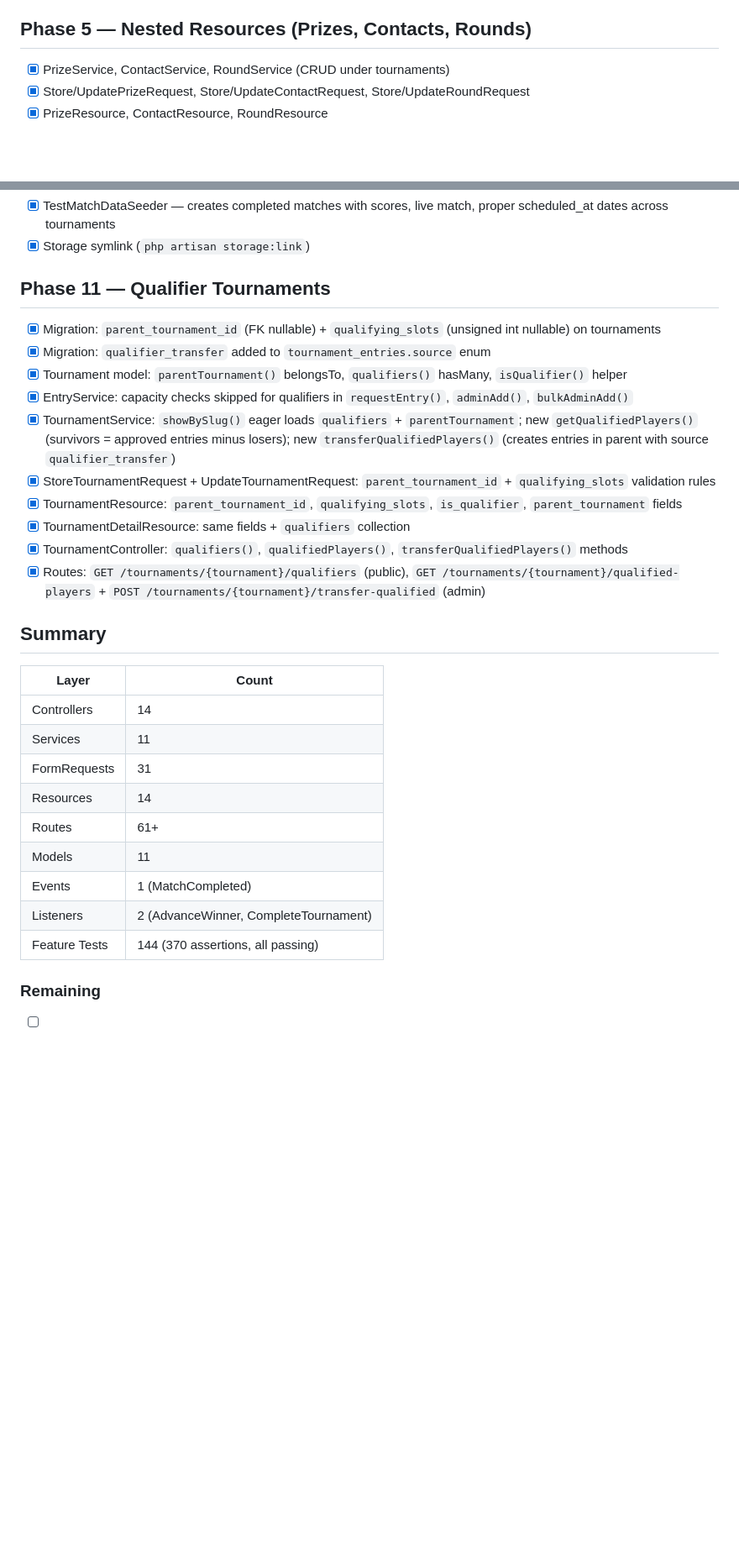
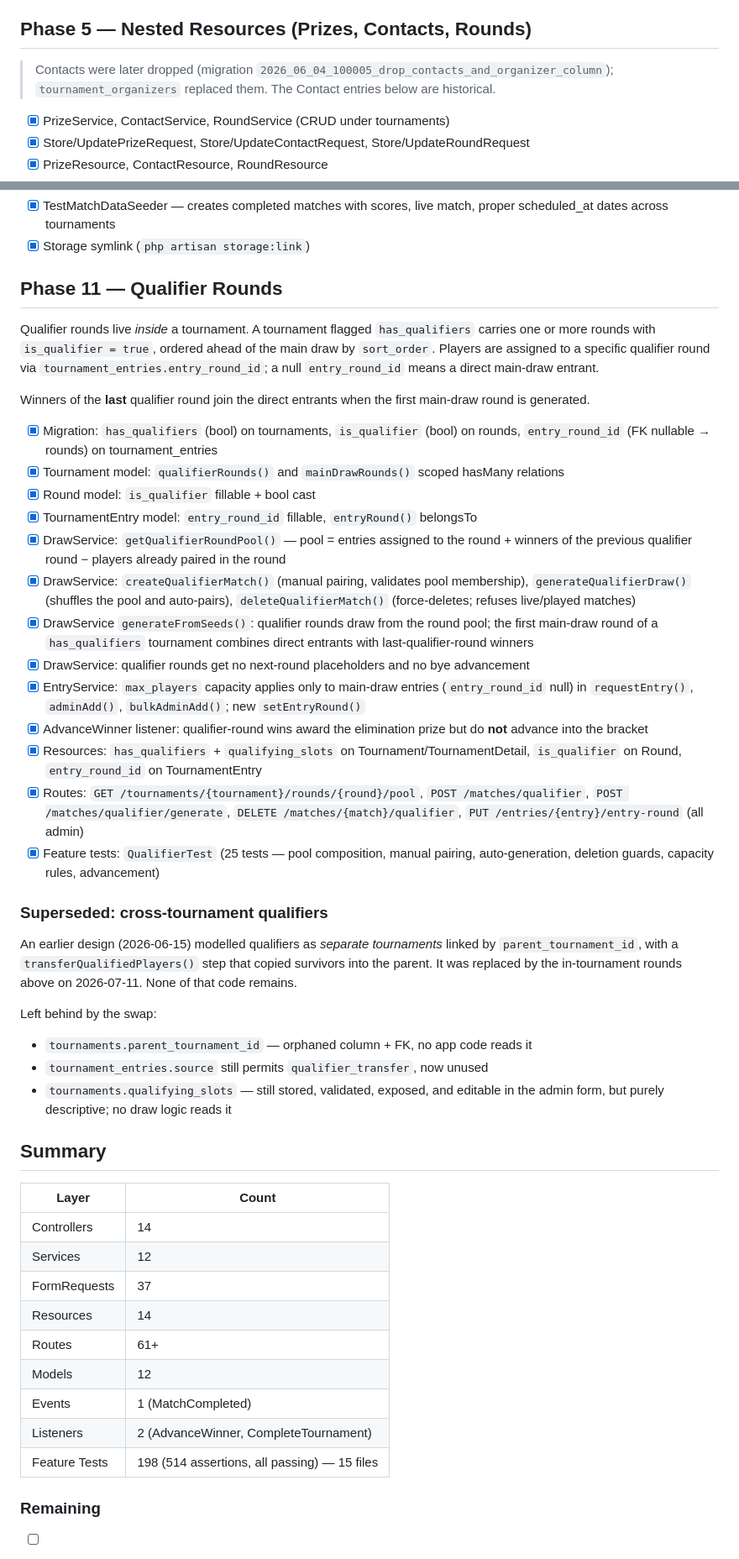
Before and after one commit to Programing-Beast/snooker-pk, a Markdown page: docs/backend-progress.md, 2 parts joined by grey strips. Shown at 84% size. Drawn GitHub-style; blank space fills up the shorter version.

```diff
--- a/docs/backend-progress.md
+++ b/docs/backend-progress.md
@@ -45,6 +45,9 @@
 - [x] TournamentOrganizerResource (includes nested user.player for name/photo)
 
 ## Phase 5 — Nested Resources (Prizes, Contacts, Rounds)
+
+> Contacts were later dropped (migration `2026_06_04_100005_drop_contacts_and_organizer_column`);
+> `tournament_organizers` replaced them. The Contact entries below are historical.
 - [x] PrizeService, ContactService, RoundService (CRUD under tournaments)
 - [x] Store/UpdatePrizeRequest, Store/UpdateContactRequest, Store/UpdateRoundRequest
 - [x] PrizeResource, ContactResource, RoundResource
@@ -89,31 +92,57 @@
 - [x] TestMatchDataSeeder — creates completed matches with scores, live match, proper scheduled_at dates across tournaments
 - [x] Storage symlink (`php artisan storage:link`)
 
-## Phase 11 — Qualifier Tournaments
-- [x] Migration: `parent_tournament_id` (FK nullable) + `qualifying_slots` (unsigned int nullable) on tournaments
-- [x] Migration: `qualifier_transfer` added to `tournament_entries.source` enum
-- [x] Tournament model: `parentTournament()` belongsTo, `qualifiers()` hasMany, `isQualifier()` helper
-- [x] EntryService: capacity checks skipped for qualifiers in `requestEntry()`, `adminAdd()`, `bulkAdminAdd()`
-- [x] TournamentService: `showBySlug()` eager loads `qualifiers` + `parentTournament`; new `getQualifiedPlayers()` (survivors = approved entries minus losers); new `transferQualifiedPlayers()` (creates entries in parent with source `qualifier_transfer`)
-- [x] StoreTournamentRequest + UpdateTournamentRequest: `parent_tournament_id` + `qualifying_slots` validation rules
-- [x] TournamentResource: `parent_tournament_id`, `qualifying_slots`, `is_qualifier`, `parent_tournament` fields
-- [x] TournamentDetailResource: same fields + `qualifiers` collection
-- [x] TournamentController: `qualifiers()`, `qualifiedPlayers()`, `transferQualifiedPlayers()` methods
-- [x] Routes: `GET /tournaments/{tournament}/qualifiers` (public), `GET /tournaments/{tournament}/qualified-players` + `POST /tournaments/{tournament}/transfer-qualified` (admin)
+## Phase 11 — Qualifier Rounds
+
+Qualifier rounds live *inside* a tournament. A tournament flagged `has_qualifiers`
+carries one or more rounds with `is_qualifier = true`, ordered ahead of the main
+draw by `sort_order`. Players are assigned to a specific qualifier round via
+`tournament_entries.entry_round_id`; a null `entry_round_id` means a direct
+main-draw entrant.
+
+Winners of the **last** qualifier round join the direct entrants when the first
+main-draw round is generated.
+
+- [x] Migration: `has_qualifiers` (bool) on tournaments, `is_qualifier` (bool) on rounds, `entry_round_id` (FK nullable → rounds) on tournament_entries
+- [x] Tournament model: `qualifierRounds()` and `mainDrawRounds()` scoped hasMany relations
+- [x] Round model: `is_qualifier` fillable + bool cast
+- [x] TournamentEntry model: `entry_round_id` fillable, `entryRound()` belongsTo
+- [x] DrawService: `getQualifierRoundPool()` — pool = entries assigned to the round + winners of the previous qualifier round − players already paired in the round
+- [x] DrawService: `createQualifierMatch()` (manual pairing, validates pool membership), `generateQualifierDraw()` (shuffles the pool and auto-pairs), `deleteQualifierMatch()` (force-deletes; refuses live/played matches)
+- [x] DrawService `generateFromSeeds()`: qualifier rounds draw from the round pool; the first main-draw round of a `has_qualifiers` tournament combines direct entrants with last-qualifier-round winners
+- [x] DrawService: qualifier rounds get no next-round placeholders and no bye advancement
+- [x] EntryService: `max_players` capacity applies only to main-draw entries (`entry_round_id` null) in `requestEntry()`, `adminAdd()`, `bulkAdminAdd()`; new `setEntryRound()`
+- [x] AdvanceWinner listener: qualifier-round wins award the elimination prize but do **not** advance into the bracket
+- [x] Resources: `has_qualifiers` + `qualifying_slots` on Tournament/TournamentDetail, `is_qualifier` on Round, `entry_round_id` on TournamentEntry
+- [x] Routes: `GET /tournaments/{tournament}/rounds/{round}/pool`, `POST /matches/qualifier`, `POST /matches/qualifier/generate`, `DELETE /matches/{match}/qualifier`, `PUT /entries/{entry}/entry-round` (all admin)
+- [x] Feature tests: `QualifierTest` (25 tests — pool composition, manual pairing, auto-generation, deletion guards, capacity rules, advancement)
+
+### Superseded: cross-tournament qualifiers
+
+An earlier design (2026-06-15) modelled qualifiers as *separate tournaments*
+linked by `parent_tournament_id`, with a `transferQualifiedPlayers()` step that
+copied survivors into the parent. It was replaced by the in-tournament rounds
+above on 2026-07-11. None of that code remains.
+
+Left behind by the swap:
+
+- `tournaments.parent_tournament_id` — orphaned column + FK, no app code reads it
+- `tournament_entries.source` still permits `qualifier_transfer`, now unused
+- `tournaments.qualifying_slots` — still stored, validated, exposed, and editable in the admin form, but purely descriptive; no draw logic reads it
 
 ## Summary
 
 | Layer        | Count |
 |--------------|-------|
 | Controllers  | 14    |
-| Services     | 11    |
-| FormRequests | 31    |
+| Services     | 12    |
+| FormRequests | 37    |
 | Resources    | 14    |
 | Routes       | 61+   |
-| Models       | 11    |
+| Models       | 12    |
 | Events       | 1 (MatchCompleted)                |
 | Listeners    | 2 (AdvanceWinner, CompleteTournament) |
-| Feature Tests| 144 (370 assertions, all passing) |
+| Feature Tests| 198 (514 assertions, all passing) — 15 files |
 
 ### Remaining
 - [ ] Factories for all models
```
Also changed, not shown: other parts of docs/backend-progress.md (+3 -1 lines), docs/claude-context.md (+20 -17 lines), docs/frontend-progress.md (+18 -10 lines).
